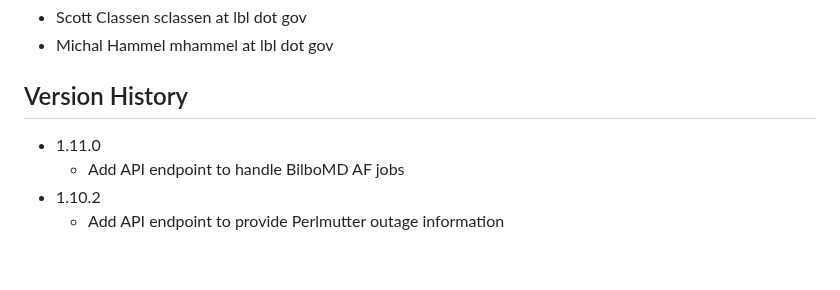
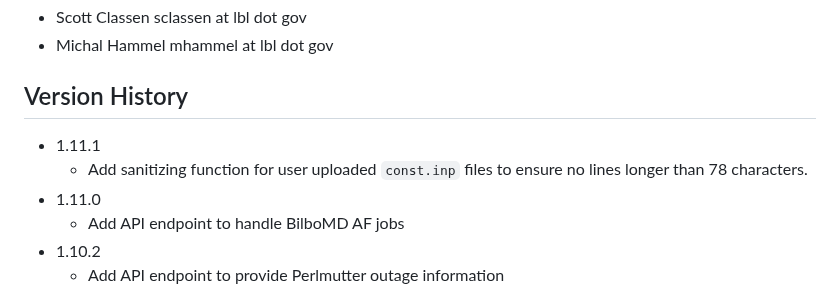
Before and after one commit to bl1231/bilbomd-backend, a Markdown page: README.md, the part around the change. GitHub-like rendering; blank space fills up the shorter version.

```diff
--- a/README.md
+++ b/README.md
@@ -94,6 +94,8 @@ podman-hpc push registry.nersc.gov/m4659/sclassen/bilbomd-spin-backend:latest
 
 ## Version History
 
+- 1.11.1
+  - Add sanitizing function for user uploaded `const.inp` files to ensure no lines longer than 78 characters.
 - 1.11.0
   - Add API endpoint to handle BilboMD AF jobs
 - 1.10.2
```
